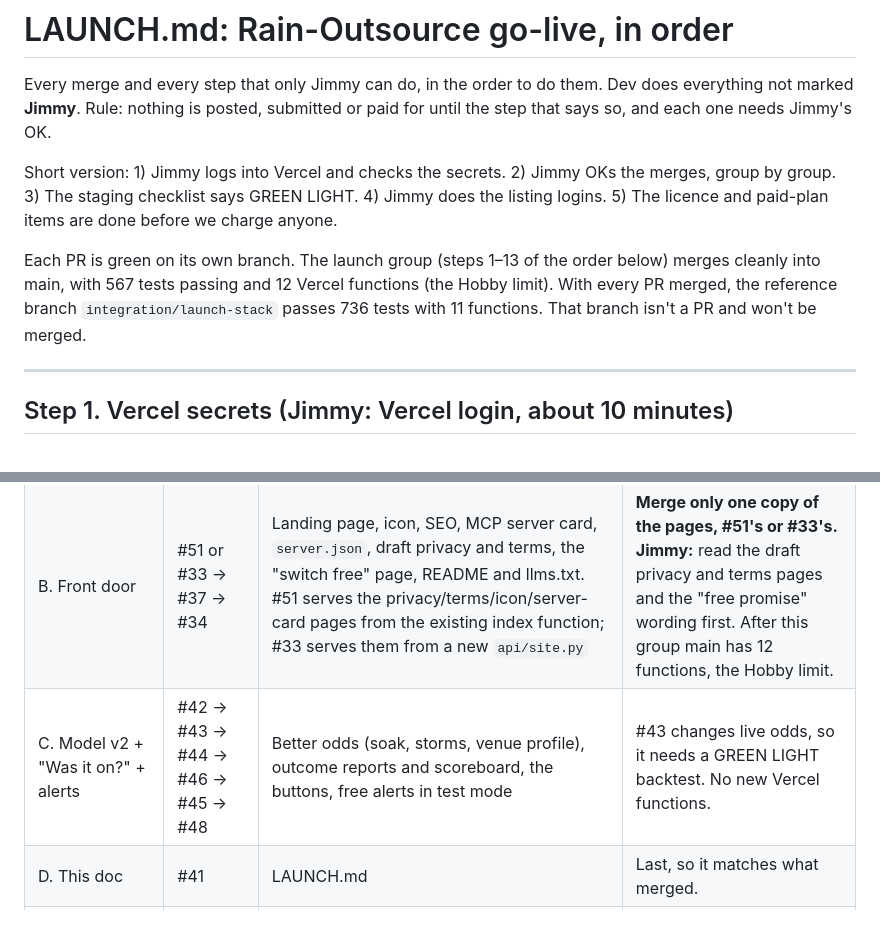
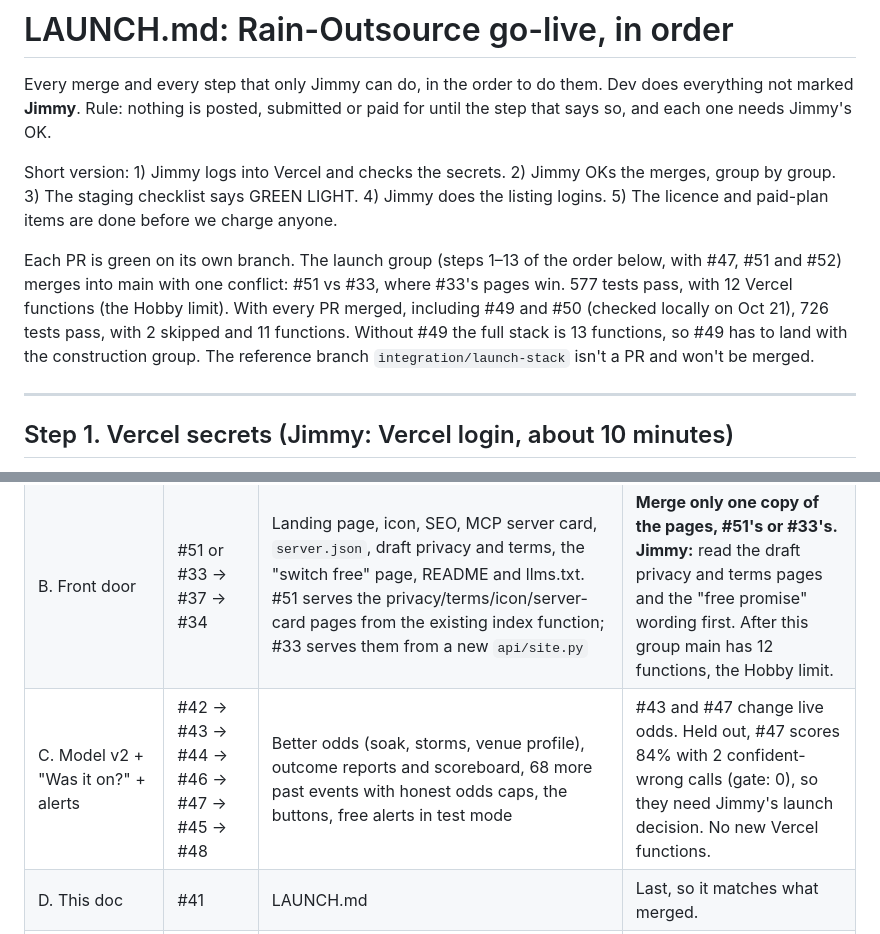
Before and after one commit to bizwaxx/Rain-Outsource, a Markdown page: LAUNCH.md, 2 parts joined by grey strips. Drawn GitHub-style.

Commit message:
LAUNCH.md: add #47 to group C; Oct 21 launch-set and full-stack counts

```diff
--- a/LAUNCH.md
+++ b/LAUNCH.md
@@ -5,7 +5,7 @@ Rule: nothing is posted, submitted or paid for until the step that says so, and
 
 Short version: 1) Jimmy logs into Vercel and checks the secrets. 2) Jimmy OKs the merges, group by group. 3) The staging checklist says GREEN LIGHT. 4) Jimmy does the listing logins. 5) The licence and paid-plan items are done before we charge anyone.
 
-Each PR is green on its own branch. The launch group (steps 1–13 of the order below) merges cleanly into main, with 567 tests passing and 12 Vercel functions (the Hobby limit). With every PR merged, the reference branch `integration/launch-stack` passes 736 tests with 11 functions. That branch isn't a PR and won't be merged.
+Each PR is green on its own branch. The launch group (steps 1–13 of the order below, with #47, #51 and #52) merges into main with one conflict: #51 vs #33, where #33's pages win. 577 tests pass, with 12 Vercel functions (the Hobby limit). With every PR merged, including #49 and #50 (checked locally on Oct 21), 726 tests pass, with 2 skipped and 11 functions. Without #49 the full stack is 13 functions, so #49 has to land with the construction group. The reference branch `integration/launch-stack` isn't a PR and won't be merged.
 
 ---
 
@@ -32,7 +32,7 @@ Each PR is a draft. When a group gets his OK, Dev marks it ready, merges it, and
 |---|---|---|---|
 | A. Checklist + small fixes | #38, #39, #40, #52 | Checklist tool; Krieg/Cedar Park link-only; motocross date reading; keyed daily HMAC for the report rate-limit hash (#51 and #33 are stacked on #52) | Safe first. Live answers only change for unreadable pages and motocross notices. |
 | B. Front door | #51 or #33 → #37 → #34 | Landing page, icon, SEO, MCP server card, `server.json`, draft privacy and terms, the "switch free" page, README and llms.txt. #51 serves the privacy/terms/icon/server-card pages from the existing index function; #33 serves them from a new `api/site.py` | **Merge only one copy of the pages, #51's or #33's.** **Jimmy:** read the draft privacy and terms pages and the "free promise" wording first. After this group main has 12 functions, the Hobby limit. |
-| C. Model v2 + "Was it on?" + alerts | #42 → #43 → #44 → #46 → #45 → #48 | Better odds (soak, storms, venue profile), outcome reports and scoreboard, the buttons, free alerts in test mode | #43 changes live odds, so it needs a GREEN LIGHT backtest. No new Vercel functions. |
+| C. Model v2 + "Was it on?" + alerts | #42 → #43 → #44 → #46 → #47 → #45 → #48 | Better odds (soak, storms, venue profile), outcome reports and scoreboard, 68 more past events with honest odds caps, the buttons, free alerts in test mode | #43 and #47 change live odds. Held out, #47 scores 84% with 2 confident-wrong calls (gate: 0), so they need Jimmy's launch decision. No new Vercel functions. |
 | D. This doc | #41 | LAUNCH.md | Last, so it matches what merged. |
 | E. Construction v2 + lightning (parked) | #26 → #28 → #30 → #31 → #35 → #36, plus #49 | Nowcast, concrete, materials, go/no-go, should-we-cancel, agent docs, advisory lightning | #26 adds a 13th function. #49 moves llms.txt and openapi.yaml into the site function, so it must land in the same OK, before this group deploys. |
 | F. Paid tier (parked, test mode only) | #25 → #27 → #29, plus #50 | API keys, usage dashboard, Stripe test mode, crypto testnet, NWS/MET Norway-only data for paid answers | With no Stripe keys, billing answers "not set up". #50 ships off; turn it on before the first paying customer. |
```
